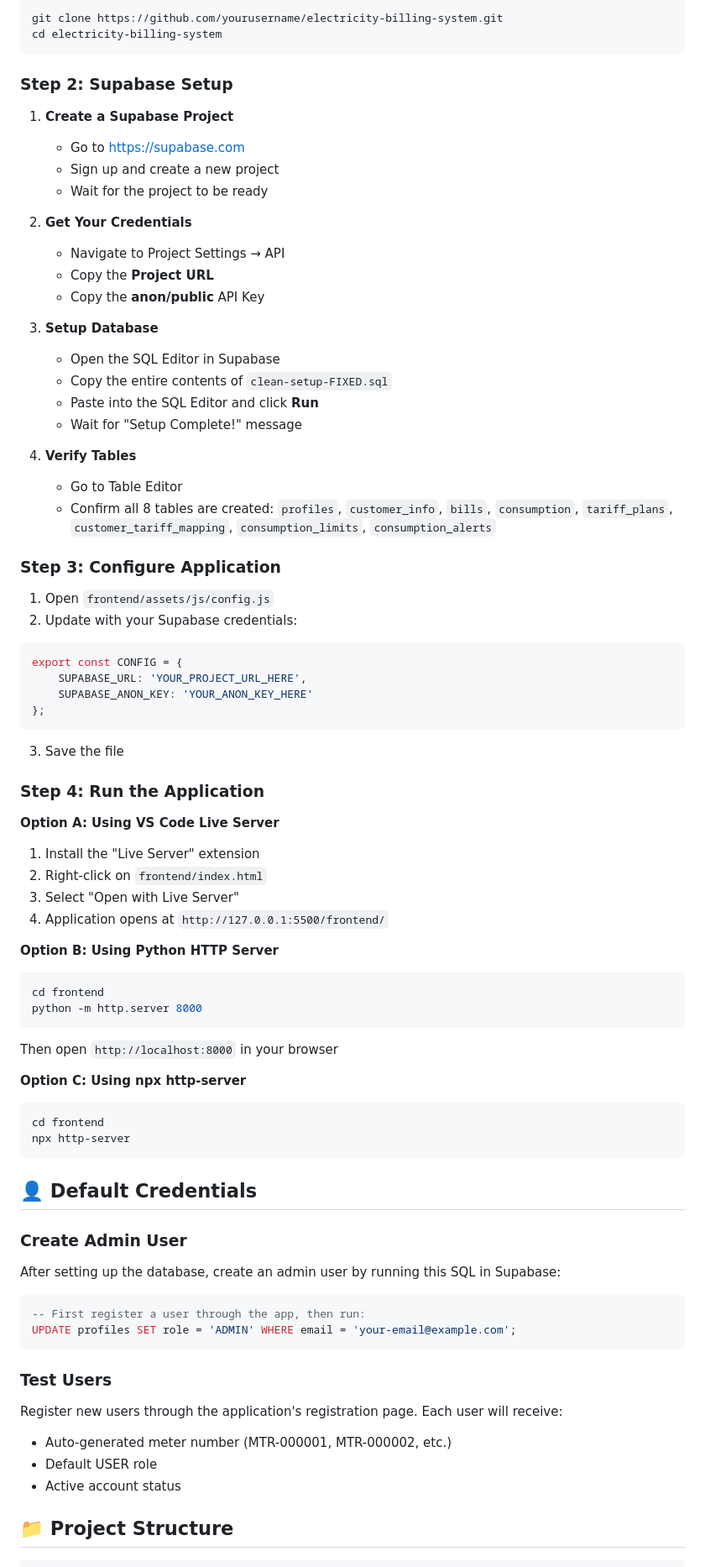
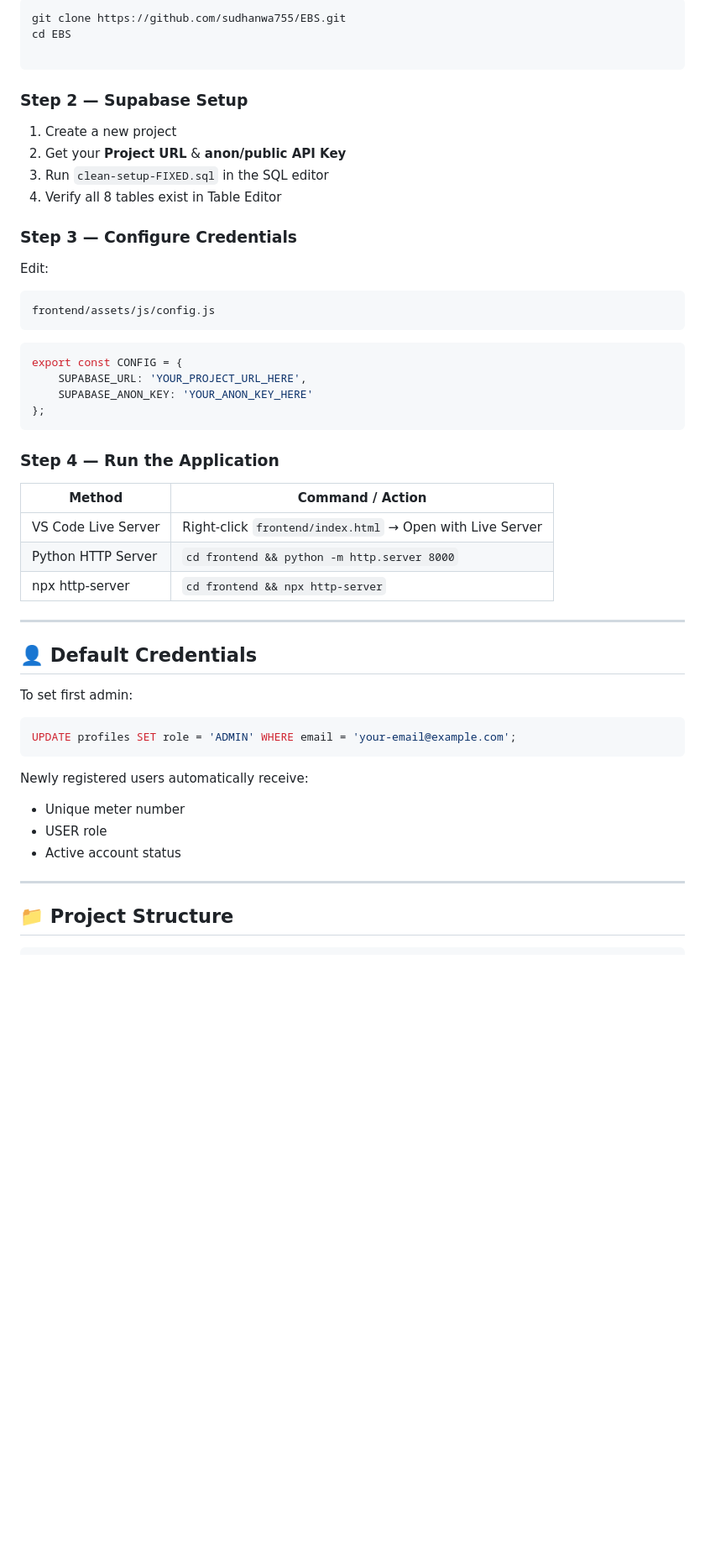
Before and after one commit to sudhanwa755/EBS, a Markdown page: README.md, the part around one of its changes. Shown at 84% size. Drawn GitHub-style; blank space fills up the shorter version.

`````diff
--- a/README.md
+++ b/README.md
@@ -77,34 +79,23 @@ The system uses 8 core PostgreSQL tables:
 ```bash
-git clone https://github.com/yourusername/electricity-billing-system.git
-cd electricity-billing-system
+git clone https://github.com/sudhanwa755/EBS.git
+cd EBS
+
+````
+
+### Step 2 — Supabase Setup
+
+1. Create a new project
+2. Get your **Project URL** & **anon/public API Key**
+3. Run `clean-setup-FIXED.sql` in the SQL editor
+4. Verify all 8 tables exist in Table Editor
+
+### Step 3 — Configure Credentials
+
+Edit:
+
 ```
-
-### Step 2: Supabase Setup
-
-1. **Create a Supabase Project**
-   - Go to [https://supabase.com](https://supabase.com)
-   - Sign up and create a new project
-   - Wait for the project to be ready
-
-2. **Get Your Credentials**
-   - Navigate to Project Settings → API
-   - Copy the **Project URL**
-   - Copy the **anon/public** API Key
-
-3. **Setup Database**
-   - Open the SQL Editor in Supabase
-   - Copy the entire contents of `clean-setup-FIXED.sql`
-   - Paste into the SQL Editor and click **Run**
-   - Wait for "Setup Complete!" message
-
-4. **Verify Tables**
-   - Go to Table Editor
-   - Confirm all 8 tables are created: `profiles`, `customer_info`, `bills`, `consumption`, `tariff_plans`, `customer_tariff_mapping`, `consumption_limits`, `consumption_alerts`
-
-### Step 3: Configure Application
-
-1. Open `frontend/assets/js/config.js`
-2. Update with your Supabase credentials:
+frontend/assets/js/config.js
+```
 
 ```javascript
 export const CONFIG = {
@@ -113,44 +104,31 @@ export const CONFIG = {
 };
 ```
 
-3. Save the file
+### Step 4 — Run the Application
 
-### Step 4: Run the Application
+| Method              | Command / Action                                          |
+| ------------------- | --------------------------------------------------------- |
+| VS Code Live Server | Right-click `frontend/index.html` → Open with Live Server |
+| Python HTTP Server  | `cd frontend && python -m http.server 8000`               |
+| npx http-server     | `cd frontend && npx http-server`                          |
 
-**Option A: Using VS Code Live Server**
-1. Install the "Live Server" extension
-2. Right-click on `frontend/index.html`
-3. Select "Open with Live Server"
-4. Application opens at `http://127.0.0.1:5500/frontend/`
-
-**Option B: Using Python HTTP Server**
-```bash
-cd frontend
-python -m http.server 8000
-```
-Then open `http://localhost:8000` in your browser
-
-**Option C: Using npx http-server**
-```bash
-cd frontend
-npx http-server
-```
+---
 
 ## 👤 Default Credentials
 
-### Create Admin User
-After setting up the database, create an admin user by running this SQL in Supabase:
+To set first admin:
 
 ```sql
--- First register a user through the app, then run:
 UPDATE profiles SET role = 'ADMIN' WHERE email = 'your-email@example.com';
 ```
 
-### Test Users
-Register new users through the application's registration page. Each user will receive:
-- Auto-generated meter number (MTR-000001, MTR-000002, etc.)
-- Default USER role
-- Active account status
+Newly registered users automatically receive:
+
+* Unique meter number
+* USER role
+* Active account status
+
+---
 
 ## 📁 Project Structure
 
`````
Also changed, not shown: other parts of README.md (+118 -175 lines).
